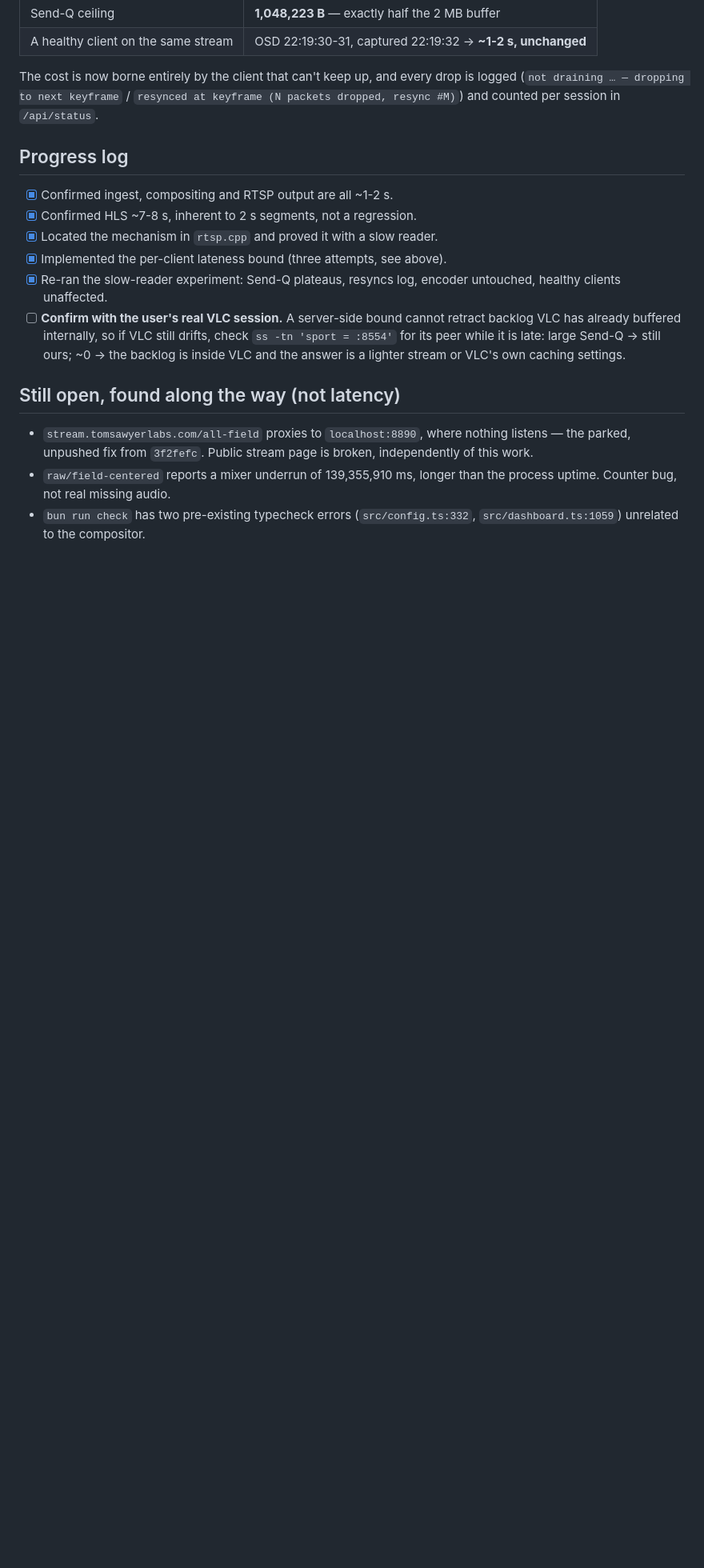
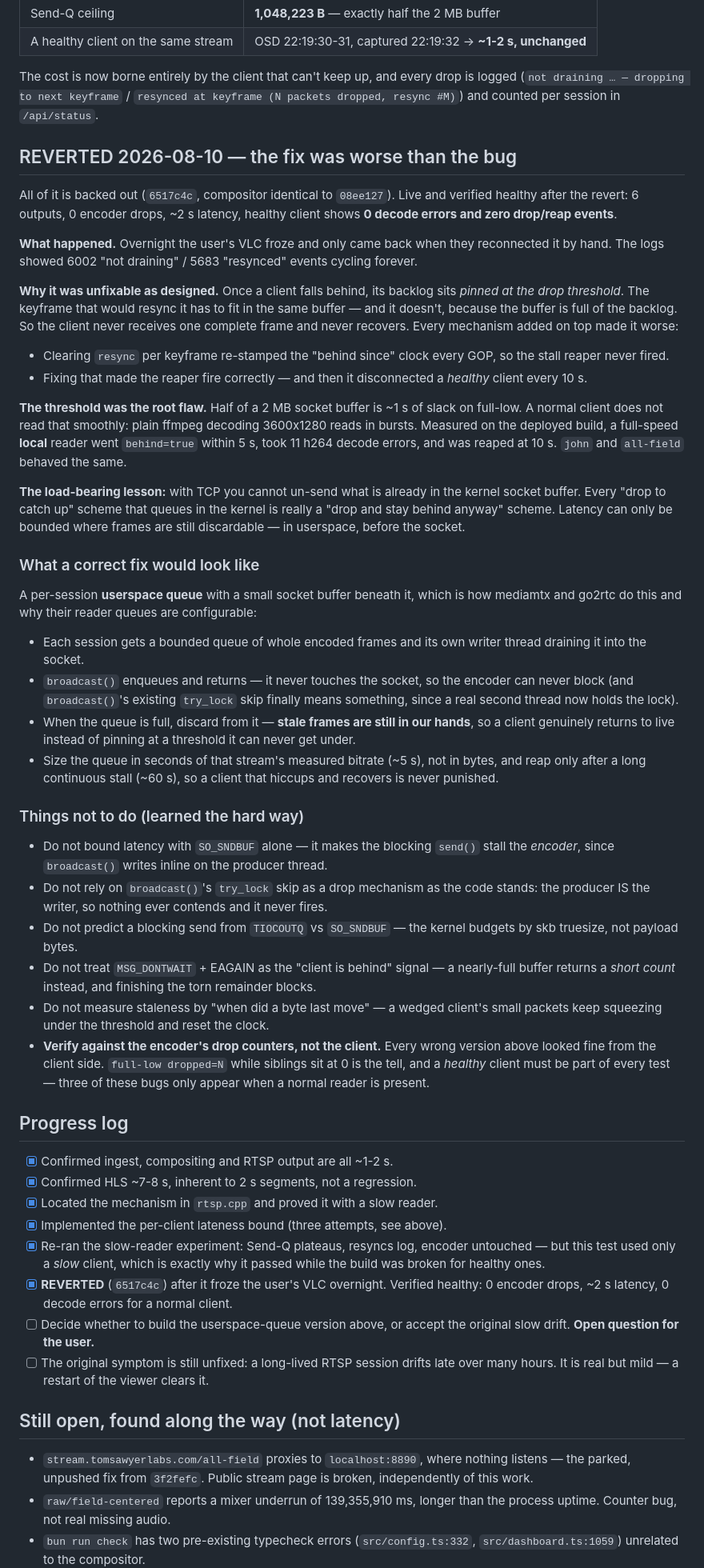
Before and after one commit to cinderblock/restitch, a Markdown page: plans/stream-latency-2026-08.md, the part around the change. Shown at 80% size. Rendered like a GitHub page; blank space fills up the shorter version.

Commit message:
plan: post-mortem the reverted latency work
Records why the approach was unfixable (you cannot un-send what is already in
the kernel socket buffer, so every drop-to-catch-up scheme that queues there
drops AND stays behind), the userspace-queue design that would actually work,
and the six specific traps — including that every wrong version looked fine
from the client side and only the encoder's drop counters showed it.

Co-Authored-By: Claude <noreply@anthropic.com>

```diff
--- a/plans/stream-latency-2026-08.md
+++ b/plans/stream-latency-2026-08.md
@@ -176,6 +176,74 @@ drop is logged (`not draining … — dropping to next keyframe` /
 `resynced at keyframe (N packets dropped, resync #M)`) and counted per session
 in `/api/status`.
 
+## REVERTED 2026-08-10 — the fix was worse than the bug
+
+All of it is backed out (`6517c4c`, compositor identical to `08ee127`). Live
+and verified healthy after the revert: 6 outputs, 0 encoder drops, ~2 s
+latency, healthy client shows **0 decode errors and zero drop/reap events**.
+
+**What happened.** Overnight the user's VLC froze and only came back when they
+reconnected it by hand. The logs showed 6002 "not draining" / 5683 "resynced"
+events cycling forever.
+
+**Why it was unfixable as designed.** Once a client falls behind, its backlog
+sits *pinned at the drop threshold*. The keyframe that would resync it has to
+fit in the same buffer — and it doesn't, because the buffer is full of the
+backlog. So the client never receives one complete frame and never recovers.
+Every mechanism added on top made it worse:
+
+- Clearing `resync` per keyframe re-stamped the "behind since" clock every GOP,
+  so the stall reaper never fired.
+- Fixing that made the reaper fire correctly — and then it disconnected a
+  *healthy* client every 10 s.
+
+**The threshold was the root flaw.** Half of a 2 MB socket buffer is ~1 s of
+slack on full-low. A normal client does not read that smoothly: plain ffmpeg
+decoding 3600x1280 reads in bursts. Measured on the deployed build, a
+full-speed **local** reader went `behind=true` within 5 s, took 11 h264 decode
+errors, and was reaped at 10 s. `john` and `all-field` behaved the same.
+
+**The load-bearing lesson:** with TCP you cannot un-send what is already in the
+kernel socket buffer. Every "drop to catch up" scheme that queues in the kernel
+is really a "drop and stay behind anyway" scheme. Latency can only be bounded
+where frames are still discardable — in userspace, before the socket.
+
+### What a correct fix would look like
+
+A per-session **userspace queue** with a small socket buffer beneath it, which
+is how mediamtx and go2rtc do this and why their reader queues are configurable:
+
+- Each session gets a bounded queue of whole encoded frames and its own writer
+  thread draining it into the socket.
+- `broadcast()` enqueues and returns — it never touches the socket, so the
+  encoder can never block (and `broadcast()`'s existing `try_lock` skip finally
+  means something, since a real second thread now holds the lock).
+- When the queue is full, discard from it — **stale frames are still in our
+  hands**, so a client genuinely returns to live instead of pinning at a
+  threshold it can never get under.
+- Size the queue in seconds of that stream's measured bitrate (~5 s), not in
+  bytes, and reap only after a long continuous stall (~60 s), so a client that
+  hiccups and recovers is never punished.
+
+### Things not to do (learned the hard way)
+
+- Do not bound latency with `SO_SNDBUF` alone — it makes the blocking `send()`
+  stall the *encoder*, since `broadcast()` writes inline on the producer thread.
+- Do not rely on `broadcast()`'s `try_lock` skip as a drop mechanism as the code
+  stands: the producer IS the writer, so nothing ever contends and it never
+  fires.
+- Do not predict a blocking send from `TIOCOUTQ` vs `SO_SNDBUF` — the kernel
+  budgets by skb truesize, not payload bytes.
+- Do not treat `MSG_DONTWAIT` + EAGAIN as the "client is behind" signal — a
+  nearly-full buffer returns a *short count* instead, and finishing the torn
+  remainder blocks.
+- Do not measure staleness by "when did a byte last move" — a wedged client's
+  small packets keep squeezing under the threshold and reset the clock.
+- **Verify against the encoder's drop counters, not the client.** Every wrong
+  version above looked fine from the client side. `full-low dropped=N` while
+  siblings sit at 0 is the tell, and a *healthy* client must be part of every
+  test — three of these bugs only appear when a normal reader is present.
+
 ## Progress log
 
 - [x] Confirmed ingest, compositing and RTSP output are all ~1-2 s.
@@ -183,12 +251,16 @@ in `/api/status`.
 - [x] Located the mechanism in `rtsp.cpp` and proved it with a slow reader.
 - [x] Implemented the per-client lateness bound (three attempts, see above).
 - [x] Re-ran the slow-reader experiment: Send-Q plateaus, resyncs log, encoder
-      untouched, healthy clients unaffected.
-- [ ] **Confirm with the user's real VLC session.** A server-side bound cannot
-      retract backlog VLC has already buffered internally, so if VLC still
-      drifts, check `ss -tn 'sport = :8554'` for its peer while it is late:
-      large Send-Q → still ours; ~0 → the backlog is inside VLC and the answer
-      is a lighter stream or VLC's own caching settings.
+      untouched — but this test used only a *slow* client, which is exactly why
+      it passed while the build was broken for healthy ones.
+- [x] **REVERTED** (`6517c4c`) after it froze the user's VLC overnight. Verified
+      healthy: 0 encoder drops, ~2 s latency, 0 decode errors for a normal
+      client.
+- [ ] Decide whether to build the userspace-queue version above, or accept the
+      original slow drift. **Open question for the user.**
+- [ ] The original symptom is still unfixed: a long-lived RTSP session drifts
+      late over many hours. It is real but mild — a restart of the viewer
+      clears it.
 
 ## Still open, found along the way (not latency)
 
```
